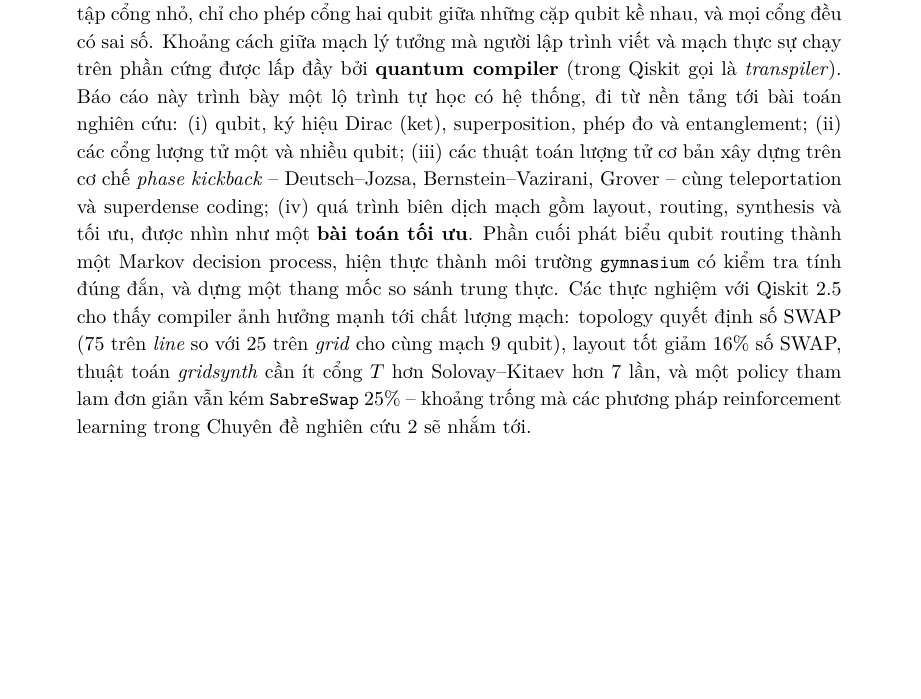
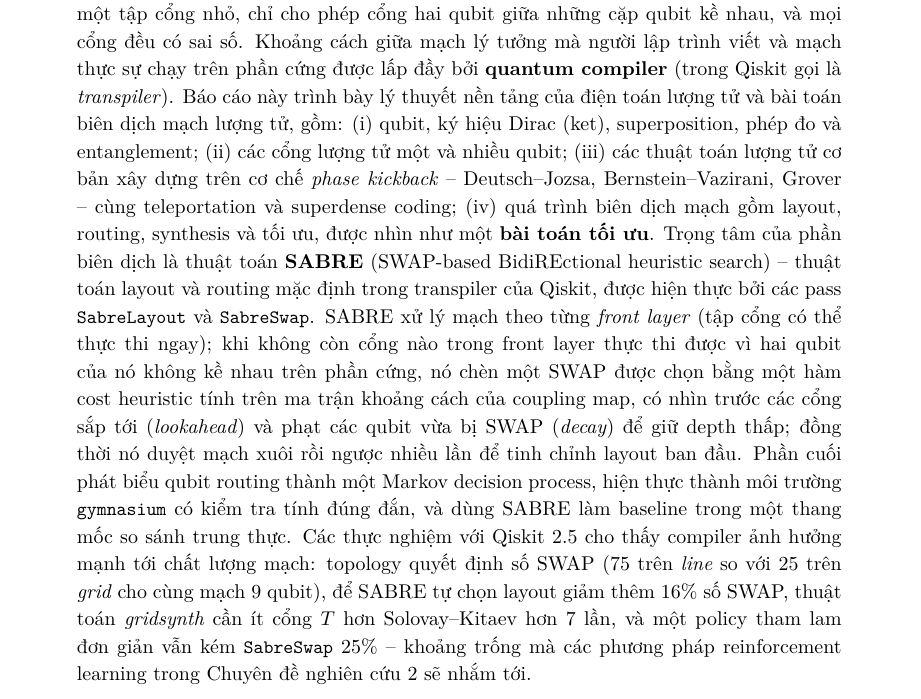
Before and after one commit to BadboyIntheLoop/master-research-1, a LaTeX paper (report/report.tex): part of page 2 of 33 before the commit and part of page 2 of 34 after it, cut so that both start at the same text, the shorter picture padded with empty space. Compiled offline with XeLaTeX; a missing font is replaced by an installed copy or a similar font.

Commit message:
Reword abstract: foundational theory framing, explain SABRE
Co-Authored-By: Claude Opus 5.5 <noreply@anthropic.com>
Claude-Session: https://claude.ai/code/session_01Chf9Z4acX2S7GyX4tcHF4y

```diff
--- a/report/report.tex
+++ b/report/report.tex
@@ -199,18 +199,25 @@ Máy tính lượng tử hứa hẹn giải một số bài toán nhanh hơn má
 hiện nay (thời kỳ \emph{NISQ} -- Noisy Intermediate-Scale Quantum) chỉ hỗ trợ một tập cổng nhỏ,
 chỉ cho phép cổng hai qubit giữa những cặp qubit kề nhau, và mọi cổng đều có sai số. Khoảng cách
 giữa mạch lý tưởng mà người lập trình viết và mạch thực sự chạy trên phần cứng được lấp đầy bởi
-\textbf{quantum compiler} (trong Qiskit gọi là \emph{transpiler}). Báo cáo này trình bày một lộ
-trình tự học có hệ thống, đi từ nền tảng tới bài toán nghiên cứu: (i) qubit, ký hiệu Dirac (ket),
-superposition, phép đo và entanglement; (ii) các cổng lượng tử một và nhiều qubit; (iii) các thuật
-toán lượng tử cơ bản xây dựng trên cơ chế \emph{phase kickback} -- Deutsch--Jozsa,
+\textbf{quantum compiler} (trong Qiskit gọi là \emph{transpiler}). Báo cáo này trình bày lý thuyết
+nền tảng của điện toán lượng tử và bài toán biên dịch mạch lượng tử, gồm: (i) qubit, ký hiệu Dirac
+(ket), superposition, phép đo và entanglement; (ii) các cổng lượng tử một và nhiều qubit; (iii) các
+thuật toán lượng tử cơ bản xây dựng trên cơ chế \emph{phase kickback} -- Deutsch--Jozsa,
 Bernstein--Vazirani, Grover -- cùng teleportation và superdense coding; (iv) quá trình biên dịch mạch
-gồm layout, routing, synthesis và tối ưu, được nhìn như một \textbf{bài toán tối ưu}. Phần cuối
-phát biểu qubit routing thành một Markov decision process, hiện thực thành môi trường
-\code{gymnasium} có kiểm tra tính đúng đắn, và dựng một thang mốc so sánh trung thực. Các thực
+gồm layout, routing, synthesis và tối ưu, được nhìn như một \textbf{bài toán tối ưu}. Trọng tâm của
+phần biên dịch là thuật toán \textbf{SABRE} (SWAP-based BidiREctional heuristic search) -- thuật toán
+layout và routing mặc định trong transpiler của Qiskit, được hiện thực bởi các pass
+\code{SabreLayout} và \code{SabreSwap}. SABRE xử lý mạch theo từng \emph{front layer} (tập cổng có
+thể thực thi ngay); khi không còn cổng nào trong front layer thực thi được vì hai qubit của nó không
+kề nhau trên phần cứng, nó chèn một SWAP được chọn bằng một hàm cost heuristic tính trên ma trận khoảng cách của coupling map, có nhìn
+trước các cổng sắp tới (\emph{lookahead}) và phạt các qubit vừa bị SWAP (\emph{decay}) để giữ depth
+thấp; đồng thời nó duyệt mạch xuôi rồi ngược nhiều lần để tinh chỉnh layout ban đầu. Phần cuối phát
+biểu qubit routing thành một Markov decision process, hiện thực thành môi trường \code{gymnasium} có
+kiểm tra tính đúng đắn, và dùng SABRE làm baseline trong một thang mốc so sánh trung thực. Các thực
 nghiệm với Qiskit~2.5 cho thấy compiler ảnh hưởng mạnh tới chất lượng mạch: topology quyết định số
-SWAP (75 trên \emph{line} so với 25 trên \emph{grid} cho cùng mạch 9 qubit), layout tốt giảm
-16\% số SWAP, thuật toán \emph{gridsynth} cần ít cổng $T$ hơn Solovay--Kitaev hơn 7 lần, và một
-policy tham lam đơn giản vẫn kém \code{SabreSwap} 25\% -- khoảng trống mà các phương pháp
+SWAP (75 trên \emph{line} so với 25 trên \emph{grid} cho cùng mạch 9 qubit), để SABRE tự chọn layout
+giảm thêm 16\% số SWAP, thuật toán \emph{gridsynth} cần ít cổng $T$ hơn Solovay--Kitaev hơn 7 lần,
+và một policy tham lam đơn giản vẫn kém \code{SabreSwap} 25\% -- khoảng trống mà các phương pháp
 reinforcement learning trong Chuyên đề nghiên cứu 2 sẽ nhắm tới.
 
 \medskip
```
